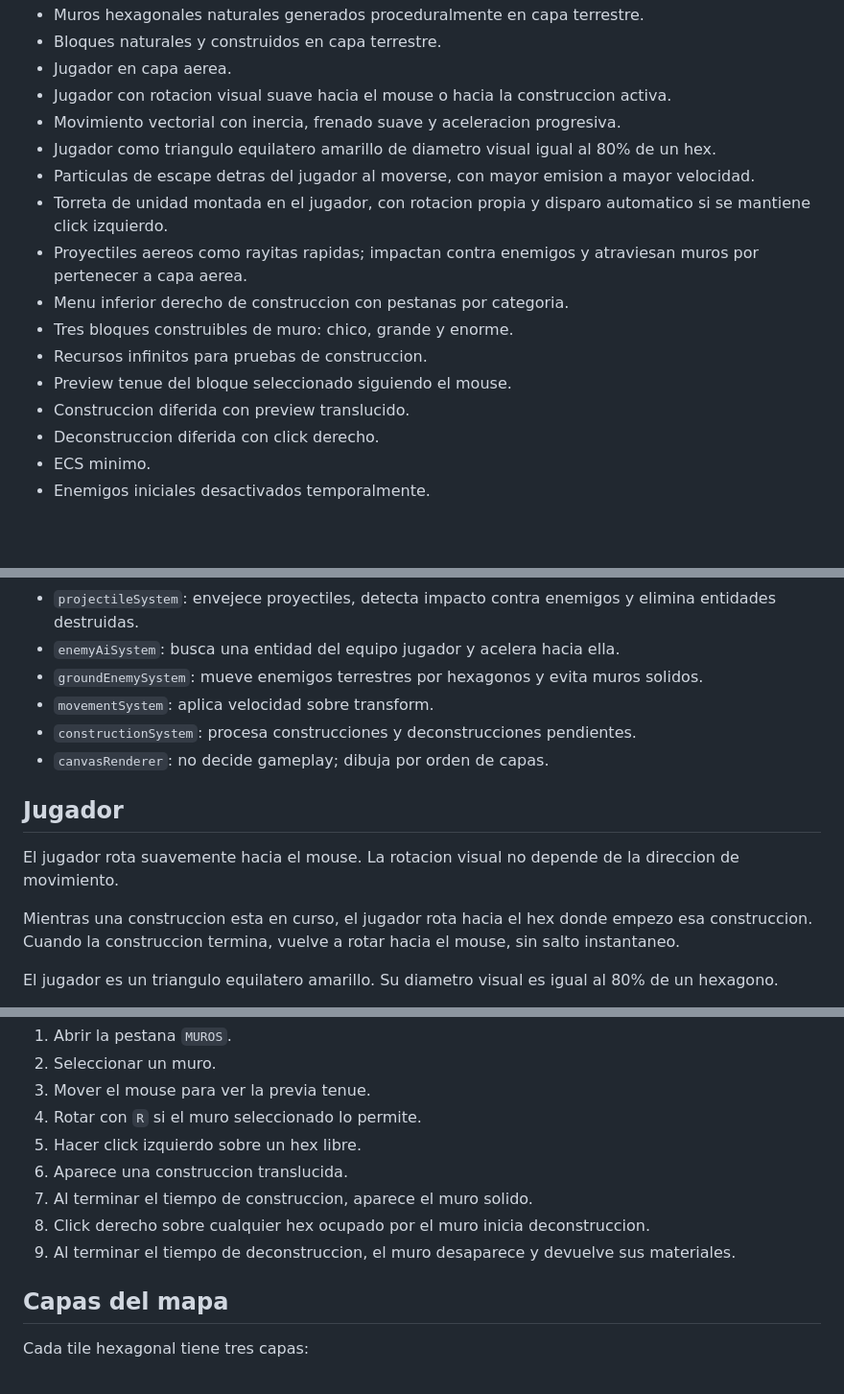
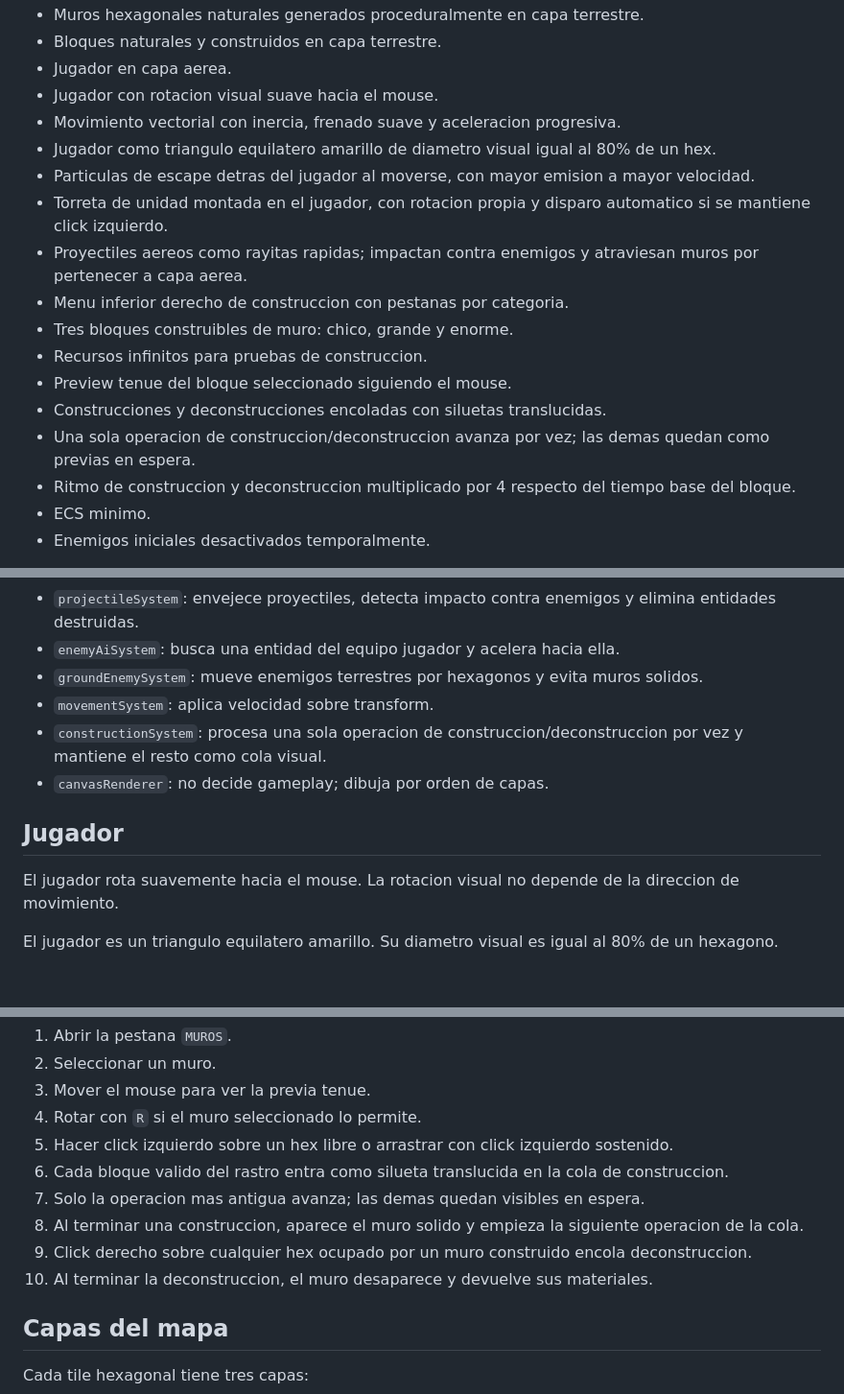
Before and after one commit to WalterDevIn/hexadustry-mini, a Markdown page: README.md, 3 parts joined by grey strips. Shown at 96% size. Drawn GitHub-style; blank space fills up the shorter version.

Commit message:
Document queued drag construction flow

```diff
--- a/README.md
+++ b/README.md
@@ -35,7 +36,7 @@ La version actual contiene:
 - Muros hexagonales naturales generados proceduralmente en capa terrestre.
 - Bloques naturales y construidos en capa terrestre.
 - Jugador en capa aerea.
-- Jugador con rotacion visual suave hacia el mouse o hacia la construccion activa.
+- Jugador con rotacion visual suave hacia el mouse.
 - Movimiento vectorial con inercia, frenado suave y aceleracion progresiva.
 - Jugador como triangulo equilatero amarillo de diametro visual igual al 80% de un hex.
 - Particulas de escape detras del jugador al moverse, con mayor emision a mayor velocidad.
@@ -45,8 +46,9 @@ La version actual contiene:
 - Tres bloques construibles de muro: chico, grande y enorme.
 - Recursos infinitos para pruebas de construccion.
 - Preview tenue del bloque seleccionado siguiendo el mouse.
-- Construccion diferida con preview translucido.
-- Deconstruccion diferida con click derecho.
+- Construcciones y deconstrucciones encoladas con siluetas translucidas.
+- Una sola operacion de construccion/deconstruccion avanza por vez; las demas quedan como previas en espera.
+- Ritmo de construccion y deconstruccion multiplicado por 4 respecto del tiempo base del bloque.
 - ECS minimo.
 - Enemigos iniciales desactivados temporalmente.
 
@@ -120,14 +122,12 @@ Las entidades son solo IDs numericos. No contienen logica.
 - `enemyAiSystem`: busca una entidad del equipo jugador y acelera hacia ella.
 - `groundEnemySystem`: mueve enemigos terrestres por hexagonos y evita muros solidos.
 - `movementSystem`: aplica velocidad sobre transform.
-- `constructionSystem`: procesa construcciones y deconstrucciones pendientes.
+- `constructionSystem`: procesa una sola operacion de construccion/deconstruccion por vez y mantiene el resto como cola visual.
 - `canvasRenderer`: no decide gameplay; dibuja por orden de capas.
 
 ## Jugador
 
 El jugador rota suavemente hacia el mouse. La rotacion visual no depende de la direccion de movimiento.
-
-Mientras una construccion esta en curso, el jugador rota hacia el hex donde empezo esa construccion. Cuando la construccion termina, vuelve a rotar hacia el mouse, sin salto instantaneo.
 
 El jugador es un triangulo equilatero amarillo. Su diametro visual es igual al 80% de un hexagono.
 
@@ -178,11 +178,12 @@ Flujo:
 2. Seleccionar un muro.
 3. Mover el mouse para ver la previa tenue.
 4. Rotar con `R` si el muro seleccionado lo permite.
-5. Hacer click izquierdo sobre un hex libre.
-6. Aparece una construccion translucida.
-7. Al terminar el tiempo de construccion, aparece el muro solido.
-8. Click derecho sobre cualquier hex ocupado por el muro inicia deconstruccion.
-9. Al terminar el tiempo de deconstruccion, el muro desaparece y devuelve sus materiales.
+5. Hacer click izquierdo sobre un hex libre o arrastrar con click izquierdo sostenido.
+6. Cada bloque valido del rastro entra como silueta translucida en la cola de construccion.
+7. Solo la operacion mas antigua avanza; las demas quedan visibles en espera.
+8. Al terminar una construccion, aparece el muro solido y empieza la siguiente operacion de la cola.
+9. Click derecho sobre cualquier hex ocupado por un muro construido encola deconstruccion.
+10. Al terminar la deconstruccion, el muro desaparece y devuelve sus materiales.
 
 ## Capas del mapa
 
```
Also changed, not shown: other parts of README.md (+1 -0 lines).
